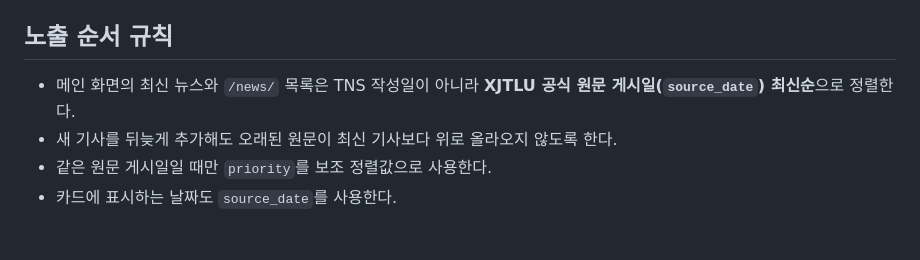
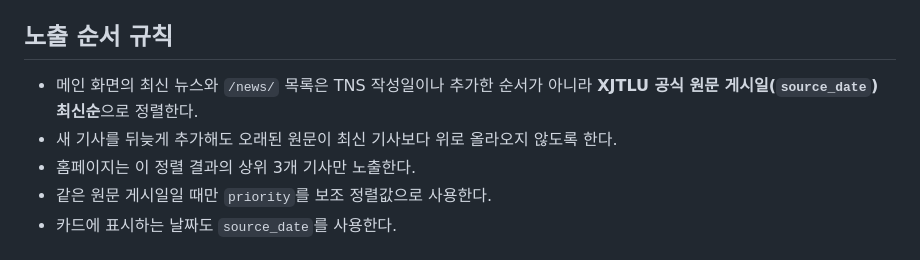
Before and after one commit to tnsuhak/xjtlu-korea, a Markdown page: NEWS_EDITORIAL.md, the part around the change. Rendered like a GitHub page.

Commit message:
Clarify news source-date ordering rule

```diff
--- a/NEWS_EDITORIAL.md
+++ b/NEWS_EDITORIAL.md
@@ -42,8 +42,9 @@
 
 ## 노출 순서 규칙
 
-- 메인 화면의 최신 뉴스와 `/news/` 목록은 TNS 작성일이 아니라 **XJTLU 공식 원문 게시일(`source_date`) 최신순**으로 정렬한다.
+- 메인 화면의 최신 뉴스와 `/news/` 목록은 TNS 작성일이나 추가한 순서가 아니라 **XJTLU 공식 원문 게시일(`source_date`) 최신순**으로 정렬한다.
 - 새 기사를 뒤늦게 추가해도 오래된 원문이 최신 기사보다 위로 올라오지 않도록 한다.
+- 홈페이지는 이 정렬 결과의 상위 3개 기사만 노출한다.
 - 같은 원문 게시일일 때만 `priority`를 보조 정렬값으로 사용한다.
 - 카드에 표시하는 날짜도 `source_date`를 사용한다.
 
```
